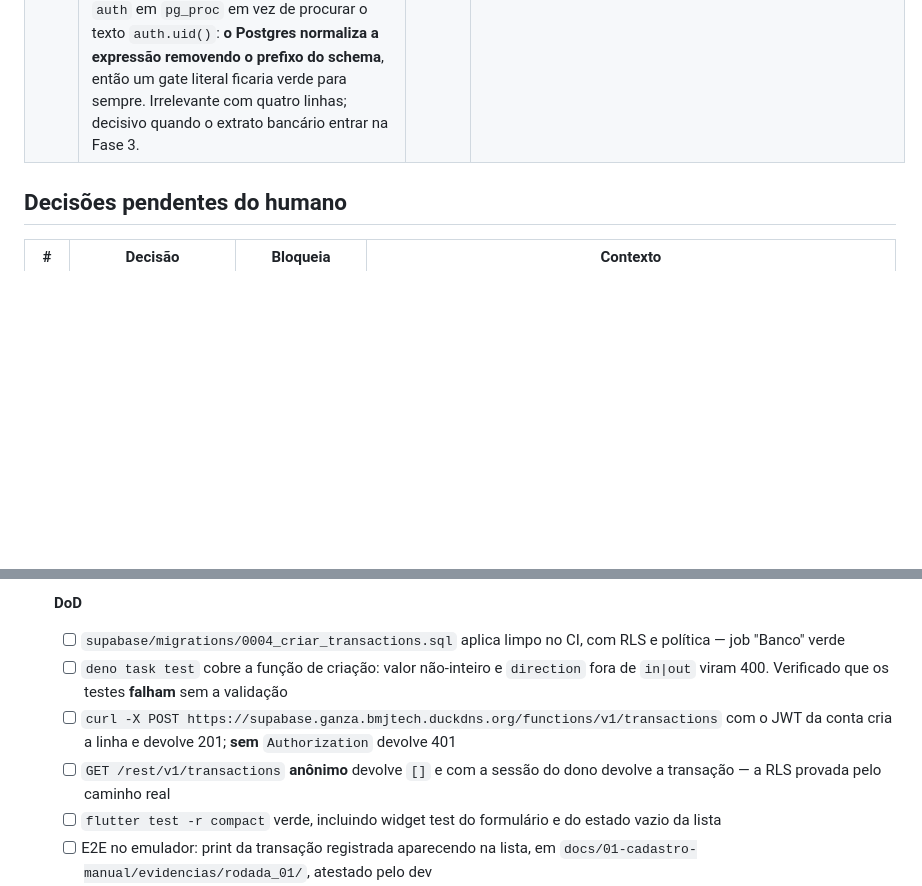
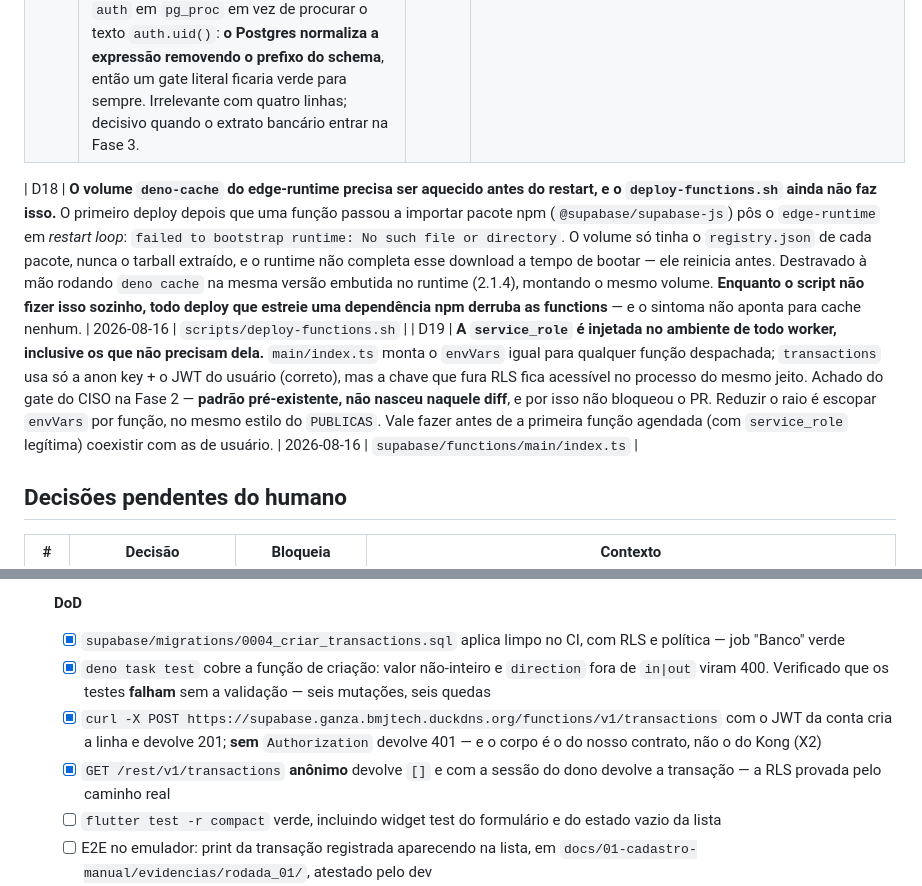
Before and after one commit to euclidesgc/ganza, a Markdown page: docs/roadmap.md, 2 parts joined by grey strips. Rendered like a GitHub page; blank space fills up the shorter version.

```diff
--- a/docs/roadmap.md
+++ b/docs/roadmap.md
@@ -31,6 +31,9 @@ Status: `[ ]` não iniciada · `[-]` em andamento · `[x]` concluída
 | D16 | **Migration chega à produção por `scripts/apply-migrations.sh`, e o script recusa rodar sem alvo explícito.** Não havia caminho nenhum: o CI só provava que as migrations aplicam num Postgres descartável, e o Coolify não roda migration. O script controla o aplicado em `supabase_migrations.schema_migrations`, descobre pendentes lendo o diretório, tem `--baseline` para registrar sem reexecutar o que foi aplicado à mão, e usa uma transação por arquivo. **A recusa por omissão foi escrita depois de o próprio agente que o criou disparar um `--status` contra a produção por um `export` esquecido** (só leitura, sem escrita) — o alvo virou flag (`--local`/`--prod`, visível no histórico do shell) em vez de variável de ambiente, e `--prod --apply` exige a palavra `APLICAR` digitada. **Ressalva conhecida:** `--baseline` também escreve em produção e ficou fora da confirmação; é de uso único e o dano seria uma linha a remover, não schema perdido. | 2026-08-16 | `scripts/apply-migrations.sh` |
 | D17 | **Política de RLS chama `auth.<função>()` dentro de um `select`, e o CI cobra.** O advisor do Supabase acusou o lint *Auth RLS Initialization Plan* em `profiles` e `areas` — a função era reavaliada por linha em vez de uma vez por consulta; a `transactions_owner` tinha o mesmo padrão e só escapou do advisor porque a tabela ainda não existia no servidor. A `0005` recria as três com `(select auth.uid())` no `using` **e** no `with check`, e o `EXPLAIN` passou a mostrar `InitPlan`. O gate novo do job "Banco" descobre as funções do schema `auth` em `pg_proc` em vez de procurar o texto `auth.uid()`: **o Postgres normaliza a expressão removendo o prefixo do schema**, então um gate literal ficaria verde para sempre. Irrelevante com quatro linhas; decisivo quando o extrato bancário entrar na Fase 3. | 2026-08-16 | `supabase/migrations/0005_otimizar_politicas_rls.sql` |
 
+| D18 | **O volume `deno-cache` do edge-runtime precisa ser aquecido antes do restart, e o `deploy-functions.sh` ainda não faz isso.** O primeiro deploy depois que uma função passou a importar pacote npm (`@supabase/supabase-js`) pôs o `edge-runtime` em *restart loop*: `failed to bootstrap runtime: No such file or directory`. O volume só tinha o `registry.json` de cada pacote, nunca o tarball extraído, e o runtime não completa esse download a tempo de bootar — ele reinicia antes. Destravado à mão rodando `deno cache` na mesma versão embutida no runtime (2.1.4), montando o mesmo volume. **Enquanto o script não fizer isso sozinho, todo deploy que estreie uma dependência npm derruba as functions** — e o sintoma não aponta para cache nenhum. | 2026-08-16 | `scripts/deploy-functions.sh` |
+| D19 | **A `service_role` é injetada no ambiente de todo worker, inclusive os que não precisam dela.** `main/index.ts` monta o `envVars` igual para qualquer função despachada; `transactions` usa só a anon key + o JWT do usuário (correto), mas a chave que fura RLS fica acessível no processo do mesmo jeito. Achado do gate do CISO na Fase 2 — **padrão pré-existente, não nasceu naquele diff**, e por isso não bloqueou o PR. Reduzir o raio é escopar `envVars` por função, no mesmo estilo do `PUBLICAS`. Vale fazer antes de a primeira função agendada (com `service_role` legítima) coexistir com as de usuário. | 2026-08-16 | `supabase/functions/main/index.ts` |
+
 ## Decisões pendentes do humano
 
 | # | Decisão | Bloqueia | Contexto |
@@ -57,10 +60,10 @@ O plano estima 3 semanas. Com a D1 (sem Edge Functions) a estimativa cai para ~2
 - [-] **F0.9 — Cadastro manual ponta a ponta.** Uma transação criada e listada pela UI, sem IA. É o que prova o encanamento inteiro: Flutter → Edge Function → Postgres → RLS → de volta na tela. Planejada em **`docs/01-cadastro-manual/`** (`specs.md` · `prd.md` · `plan.md`): cinco fases, **1 fase = 1 PR**, migration sozinha na primeira. Decisões travadas aqui: **D13**, **D14**, **D15**. Estado por fase no §8 do `plan.md`. Uma **fase extra**, fora do plano original e aprovada pelo dev, entrou entre a 1 e a 2: o caminho até produção (**D16**, **D17**), o `app/config/prod.json` que faltava e as fontes da **D15**, antecipadas da Fase 3 — sem elas nada do que a F0.9 constrói chega ao aparelho nem ao banco real.
 
   **DoD**
-  - [ ] `supabase/migrations/0004_criar_transactions.sql` aplica limpo no CI, com RLS e política — job "Banco" verde
-  - [ ] `deno task test` cobre a função de criação: valor não-inteiro e `direction` fora de `in|out` viram 400. Verificado que os testes **falham** sem a validação
-  - [ ] `curl -X POST https://supabase.ganza.bmjtech.duckdns.org/functions/v1/transactions` com o JWT da conta cria a linha e devolve 201; **sem** `Authorization` devolve 401
-  - [ ] `GET /rest/v1/transactions` **anônimo** devolve `[]` e com a sessão do dono devolve a transação — a RLS provada pelo caminho real
+  - [x] `supabase/migrations/0004_criar_transactions.sql` aplica limpo no CI, com RLS e política — job "Banco" verde
+  - [x] `deno task test` cobre a função de criação: valor não-inteiro e `direction` fora de `in|out` viram 400. Verificado que os testes **falham** sem a validação — seis mutações, seis quedas
+  - [x] `curl -X POST https://supabase.ganza.bmjtech.duckdns.org/functions/v1/transactions` com o JWT da conta cria a linha e devolve 201; **sem** `Authorization` devolve 401 — e o corpo é o do nosso contrato, não o do Kong (X2)
+  - [x] `GET /rest/v1/transactions` **anônimo** devolve `[]` e com a sessão do dono devolve a transação — a RLS provada pelo caminho real
   - [ ] `flutter test -r compact` verde, incluindo widget test do formulário e do estado vazio da lista
   - [ ] E2E no emulador: print da transação registrada aparecendo na lista, em `docs/01-cadastro-manual/evidencias/rodada_01/`, atestado pelo dev
   - [ ] valor exibido usa algarismos tabulares e a data é explícita ("15/08, sexta"), conferido no print
```
Also changed, not shown: docs/01-cadastro-manual/plan.md (+26 -26 lines).
